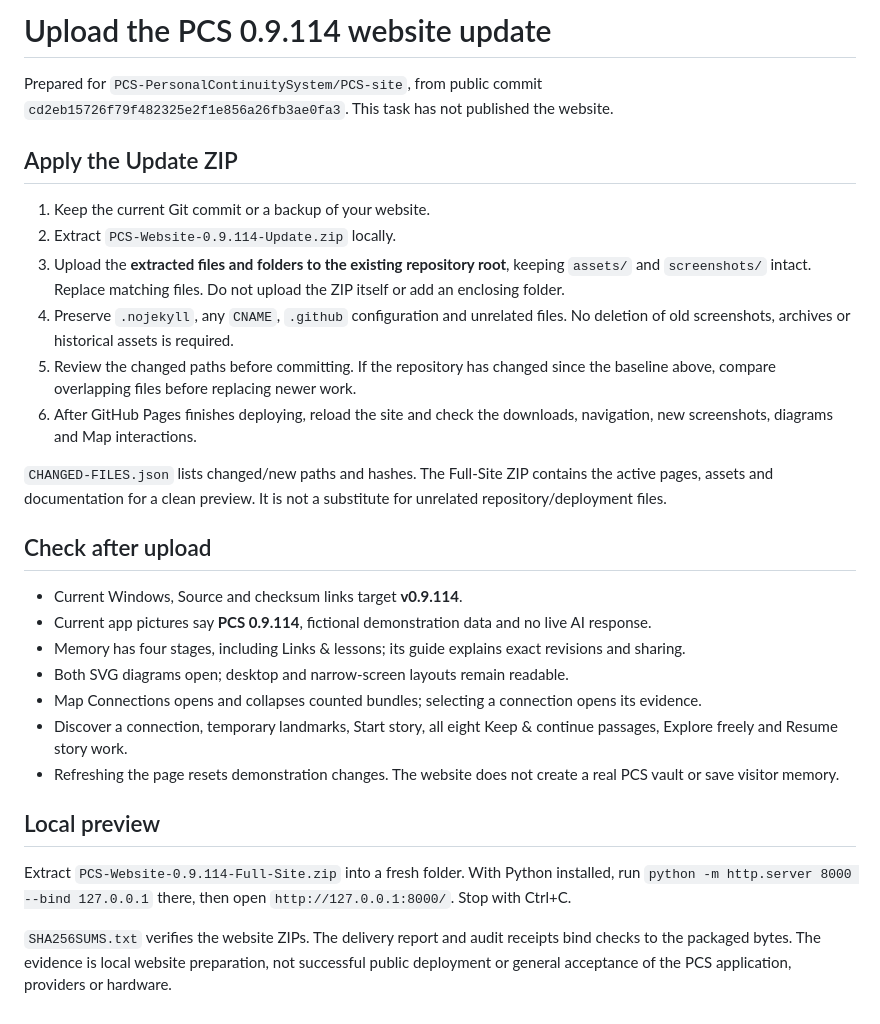
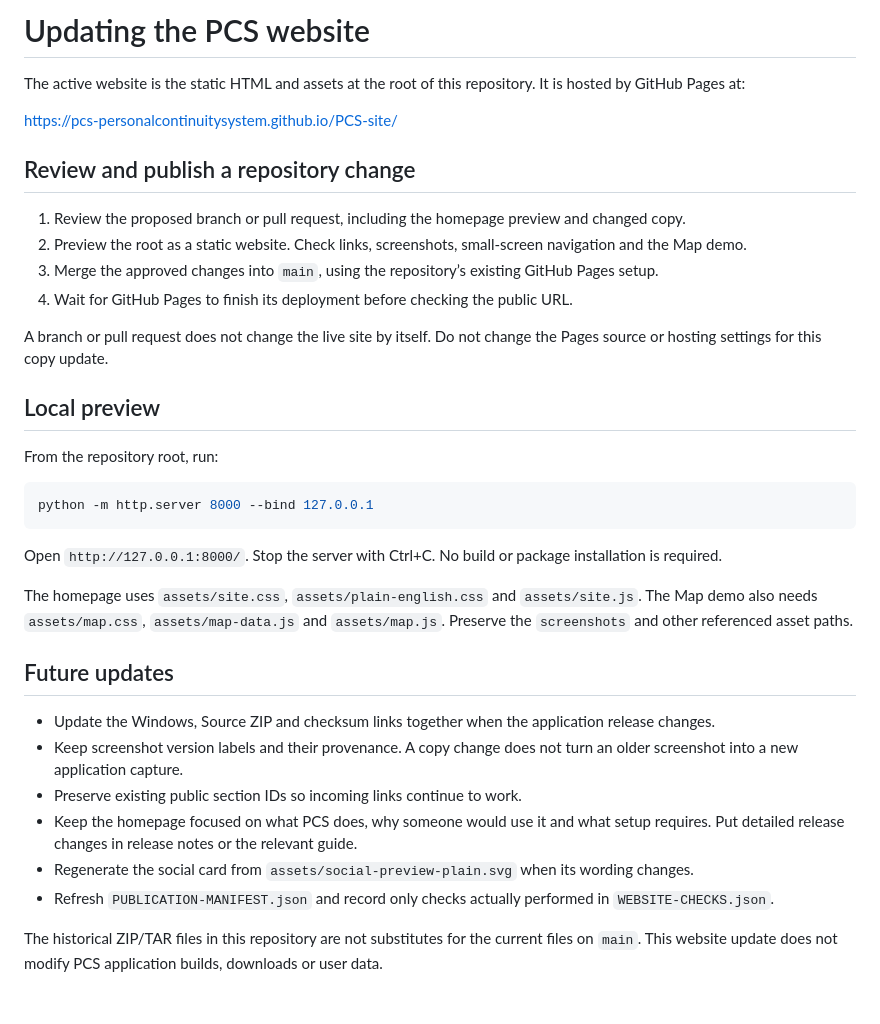
Before and after one commit to PCS-PersonalContinuitySystem/PCS-site, a Markdown page: UPLOAD-INSTRUCTIONS.md, the part around the change. Rendered like a GitHub page.

````diff
--- a/UPLOAD-INSTRUCTIONS.md
+++ b/UPLOAD-INSTRUCTIONS.md
@@ -1,30 +1,37 @@
-# Upload the PCS 0.9.114 website update
+# Updating the PCS website
 
-Prepared for `PCS-PersonalContinuitySystem/PCS-site`, from public commit `cd2eb15726f79f482325e2f1e856a26fb3ae0fa3`. This task has not published the website.
+The active website is the static HTML and assets at the root of this repository. It is hosted by GitHub Pages at:
 
-## Apply the Update ZIP
+https://pcs-personalcontinuitysystem.github.io/PCS-site/
 
-1. Keep the current Git commit or a backup of your website.
-2. Extract `PCS-Website-0.9.114-Update.zip` locally.
-3. Upload the **extracted files and folders to the existing repository root**, keeping `assets/` and `screenshots/` intact. Replace matching files. Do not upload the ZIP itself or add an enclosing folder.
-4. Preserve `.nojekyll`, any `CNAME`, `.github` configuration and unrelated files. No deletion of old screenshots, archives or historical assets is required.
-5. Review the changed paths before committing. If the repository has changed since the baseline above, compare overlapping files before replacing newer work.
-6. After GitHub Pages finishes deploying, reload the site and check the downloads, navigation, new screenshots, diagrams and Map interactions.
+## Review and publish a repository change
 
-`CHANGED-FILES.json` lists changed/new paths and hashes. The Full-Site ZIP contains the active pages, assets and documentation for a clean preview. It is not a substitute for unrelated repository/deployment files.
+1. Review the proposed branch or pull request, including the homepage preview and changed copy.
+2. Preview the root as a static website. Check links, screenshots, small-screen navigation and the Map demo.
+3. Merge the approved changes into `main`, using the repository’s existing GitHub Pages setup.
+4. Wait for GitHub Pages to finish its deployment before checking the public URL.
 
-## Check after upload
-
-- Current Windows, Source and checksum links target **v0.9.114**.
-- Current app pictures say **PCS 0.9.114**, fictional demonstration data and no live AI response.
-- Memory has four stages, including Links & lessons; its guide explains exact revisions and sharing.
-- Both SVG diagrams open; desktop and narrow-screen layouts remain readable.
-- Map Connections opens and collapses counted bundles; selecting a connection opens its evidence.
-- Discover a connection, temporary landmarks, Start story, all eight Keep & continue passages, Explore freely and Resume story work.
-- Refreshing the page resets demonstration changes. The website does not create a real PCS vault or save visitor memory.
+A branch or pull request does not change the live site by itself. Do not change the Pages source or hosting settings for this copy update.
 
 ## Local preview
 
-Extract `PCS-Website-0.9.114-Full-Site.zip` into a fresh folder. With Python installed, run `python -m http.server 8000 --bind 127.0.0.1` there, then open `http://127.0.0.1:8000/`. Stop with Ctrl+C.
+From the repository root, run:
 
-`SHA256SUMS.txt` verifies the website ZIPs. The delivery report and audit receipts bind checks to the packaged bytes. The evidence is local website preparation, not successful public deployment or general acceptance of the PCS application, providers or hardware.
+```sh
+python -m http.server 8000 --bind 127.0.0.1
+```
+
+Open `http://127.0.0.1:8000/`. Stop the server with Ctrl+C. No build or package installation is required.
+
+The homepage uses `assets/site.css`, `assets/plain-english.css` and `assets/site.js`. The Map demo also needs `assets/map.css`, `assets/map-data.js` and `assets/map.js`. Preserve the `screenshots` and other referenced asset paths.
+
+## Future updates
+
+- Update the Windows, Source ZIP and checksum links together when the application release changes.
+- Keep screenshot version labels and their provenance. A copy change does not turn an older screenshot into a new application capture.
+- Preserve existing public section IDs so incoming links continue to work.
+- Keep the homepage focused on what PCS does, why someone would use it and what setup requires. Put detailed release changes in release notes or the relevant guide.
+- Regenerate the social card from `assets/social-preview-plain.svg` when its wording changes.
+- Refresh `PUBLICATION-MANIFEST.json` and record only checks actually performed in `WEBSITE-CHECKS.json`.
+
+The historical ZIP/TAR files in this repository are not substitutes for the current files on `main`. This website update does not modify PCS application builds, downloads or user data.
````
Also changed, not shown: README.md (+34 -19 lines), .github/previews/pcs-home-20261021.jpg (added), assets/social-preview-plain.png (added), 11 other files.
